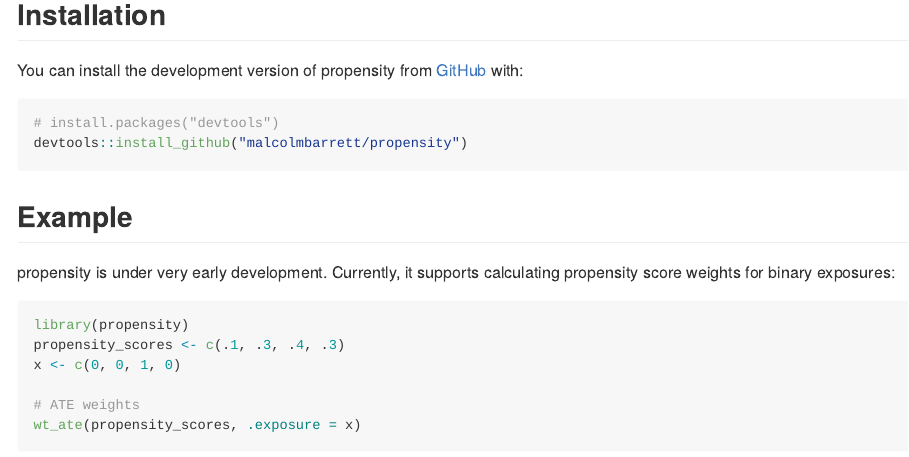
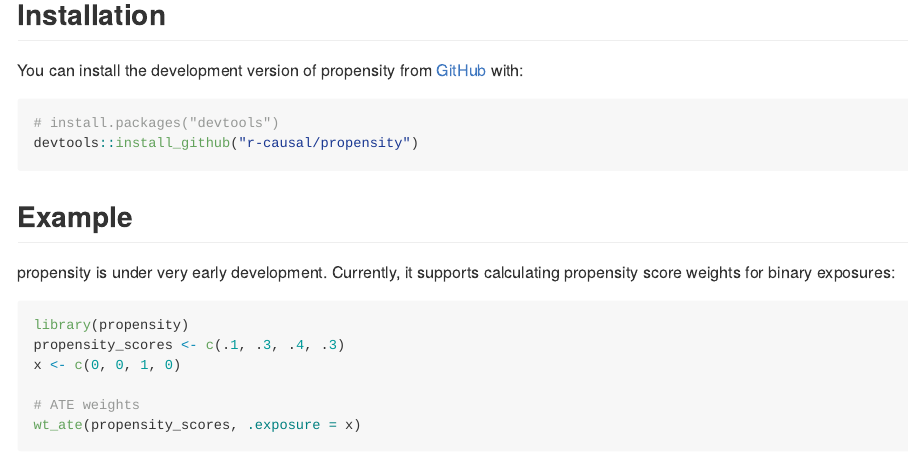
Before and after one commit to r-causal/propensity, an R Markdown document (README.Rmd): the page in a window 1100 px wide, from 200 px down. Rendered offline with R 4.5, knitr and Pandoc, with nearby package versions; some code elsewhere in the file could not run offline; badge pictures from the web are left out.

Commit message:
Update README.Rmd

````diff
--- a/README.Rmd
+++ b/README.Rmd
@@ -29,7 +29,7 @@ You can install the development version of propensity from [GitHub](https://gith
 
 ``` r
 # install.packages("devtools")
-devtools::install_github("malcolmbarrett/propensity")
+devtools::install_github("r-causal/propensity")
 ```
 
 ## Example
````
